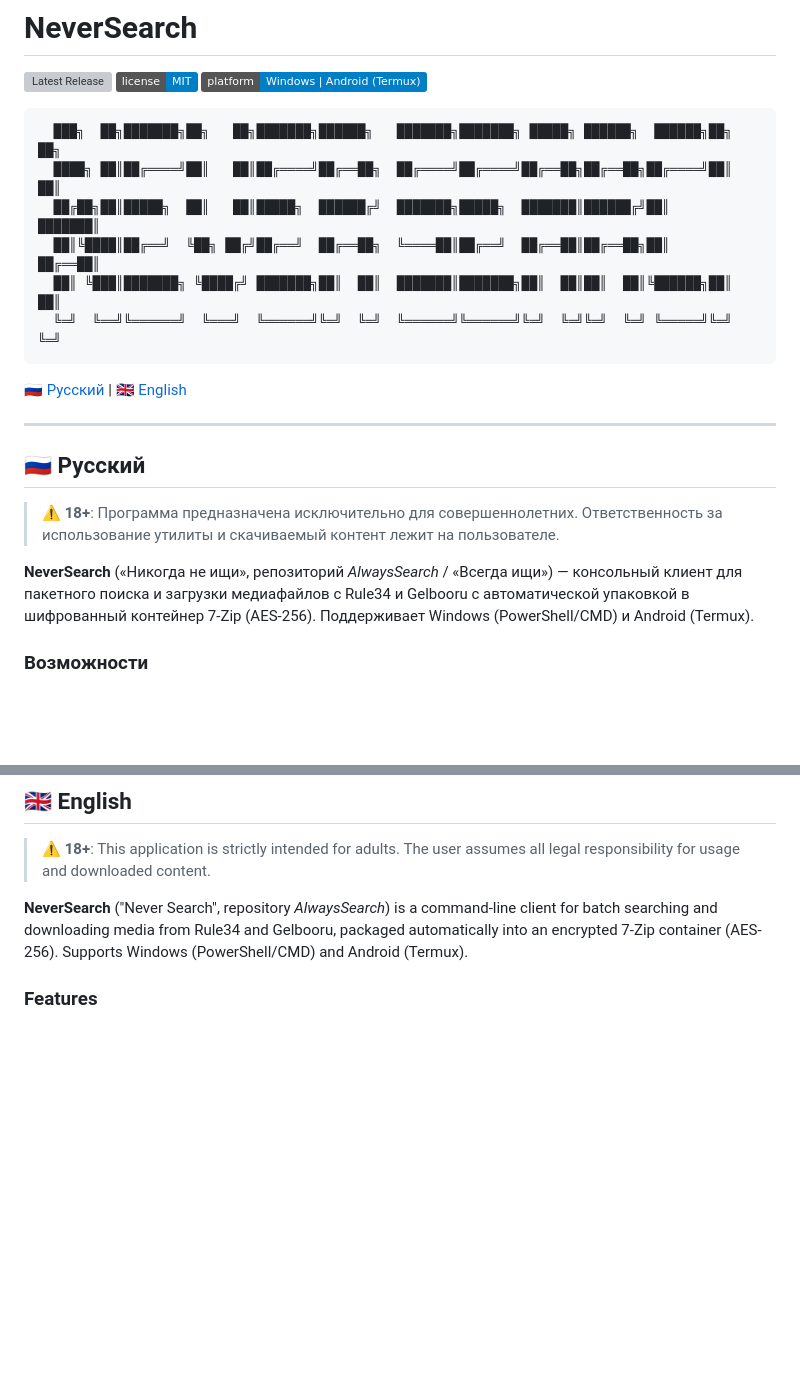
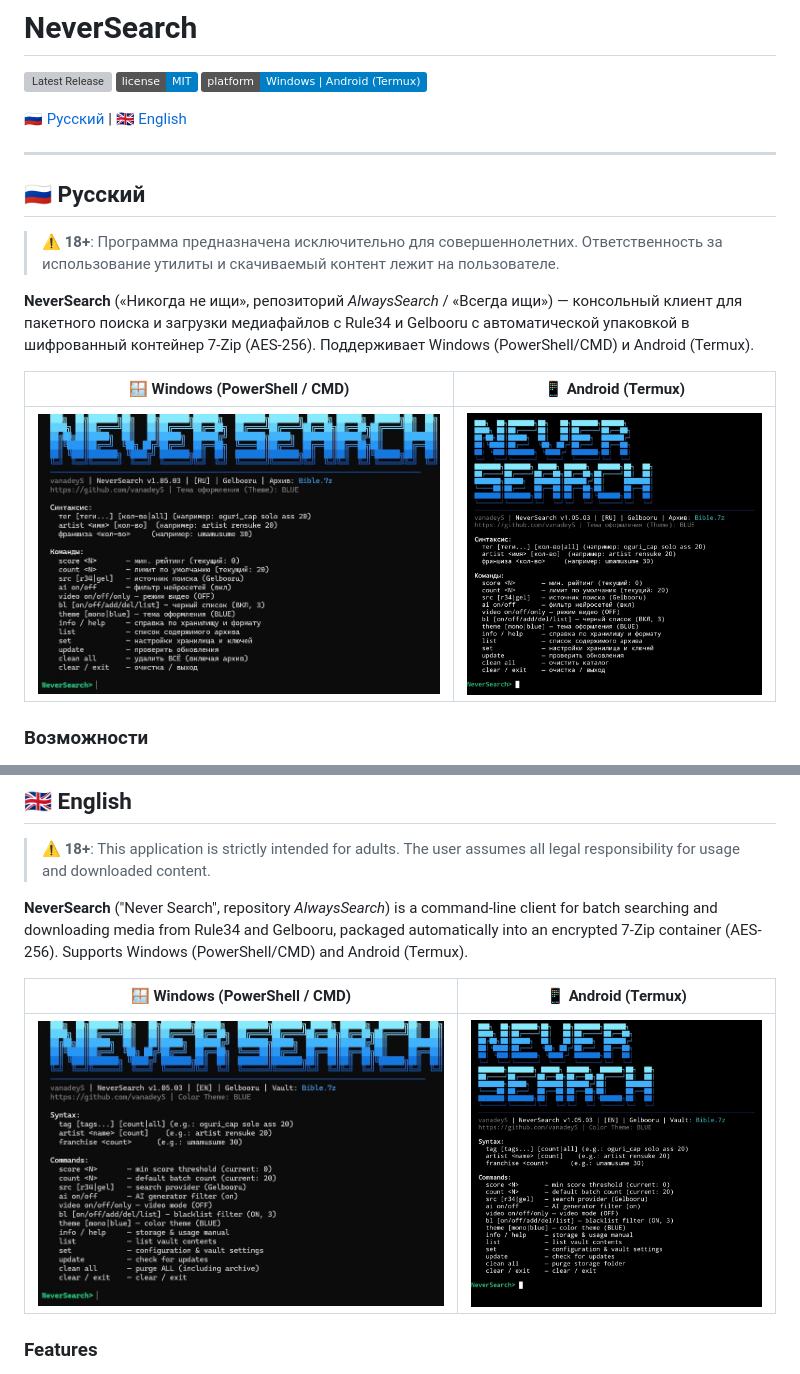
Before and after one commit to vanadeyS/AlwaysSearch, a Markdown page: README.md, 2 parts joined by grey strips. Rendered like a GitHub page; pictures changed too: assets/preview_termux_en.jpg (added), assets/preview_termux_ru.jpg (added), assets/preview_win_en.jpg (added); badges without logos; blank space fills up the shorter version; grey boxes are pictures that could not be loaded.

Commit message:
docs: embed Windows and Termux preview screenshots in README

````diff
--- a/README.md
+++ b/README.md
@@ -3,15 +3,6 @@
 [![Latest Release](https://img.shields.io/github/v/release/vanadeyS/AlwaysSearch?color=brightgreen)](https://github.com/vanadeyS/AlwaysSearch/releases)
 [![License: MIT](https://img.shields.io/badge/license-MIT-blue.svg)](LICENSE)
 [![Platform](https://img.shields.io/badge/platform-Windows%20%7C%20Android%20(Termux)-informational.svg)](#-быстрая-установка-1-команда)
-
-```text
-  ███╗  ██╗███████╗██╗   ██╗███████╗██████╗   ███████╗███████╗ █████╗ ██████╗  ██████╗██╗  ██╗
-  ████╗ ██║██╔════╝██║   ██║██╔════╝██╔══██╗  ██╔════╝██╔════╝██╔══██╗██╔══██╗██╔════╝██║  ██║
-  ██╔██╗██║█████╗  ██║   ██║█████╗  ██████╔╝  ███████╗█████╗  ███████║██████╔╝██║     ███████║
-  ██║╚████║██╔══╝  ╚██╗ ██╔╝██╔══╝  ██╔══██╗  ╚════██║██╔══╝  ██╔══██║██╔══██╗██║     ██╔══██║
-  ██║ ╚███║███████╗ ╚████╔╝ ███████╗██║  ██║  ███████║███████╗██║  ██║██║  ██║╚██████╗██║  ██║
-  ╚═╝  ╚══╝╚══════╝  ╚═══╝  ╚══════╝╚═╝  ╚═╝  ╚══════╝╚══════╝╚═╝  ╚═╝╚═╝  ╚═╝ ╚═════╝╚═╝  ╚═╝
-```
 
 [ 🇷🇺 Русский ](#-русский) | [ 🇬🇧 English ](#-english)
 
@@ -23,6 +14,10 @@
 > ⚠️ **18+**: Программа предназначена исключительно для совершеннолетних. Ответственность за использование утилиты и скачиваемый контент лежит на пользователе.
 
 **NeverSearch** («Никогда не ищи», репозиторий *AlwaysSearch* / «Всегда ищи») — консольный клиент для пакетного поиска и загрузки медиафайлов с Rule34 и Gelbooru с автоматической упаковкой в шифрованный контейнер 7-Zip (AES-256). Поддерживает Windows (PowerShell/CMD) и Android (Termux).
+
+| 🪟 Windows (PowerShell / CMD) | 📱 Android (Termux) |
+|:---:|:---:|
+| <img src="assets/preview_win_ru.jpg" alt="NeverSearch Windows Console (RU)" width="100%" /> | <img src="assets/preview_termux_ru.jpg" alt="NeverSearch Android Termux (RU)" width="100%" /> |
 
 ### Возможности
 
@@ -99,6 +94,10 @@ curl -sLO https://raw.githubusercontent.com/vanadeyS/AlwaysSearch/main/install_t
 
 **NeverSearch** ("Never Search", repository *AlwaysSearch*) is a command-line client for batch searching and downloading media from Rule34 and Gelbooru, packaged automatically into an encrypted 7-Zip container (AES-256). Supports Windows (PowerShell/CMD) and Android (Termux).
 
+| 🪟 Windows (PowerShell / CMD) | 📱 Android (Termux) |
+|:---:|:---:|
+| <img src="assets/preview_win_en.jpg" alt="NeverSearch Windows Console (EN)" width="100%" /> | <img src="assets/preview_termux_en.jpg" alt="NeverSearch Android Termux (EN)" width="100%" /> |
+
 ### Features
 
 - **Search**: single and multi-tag queries (`oguri_cap solo ass 20`), artists (`artist <name>`), and franchises.
````
Also changed, not shown: 1 other file.
